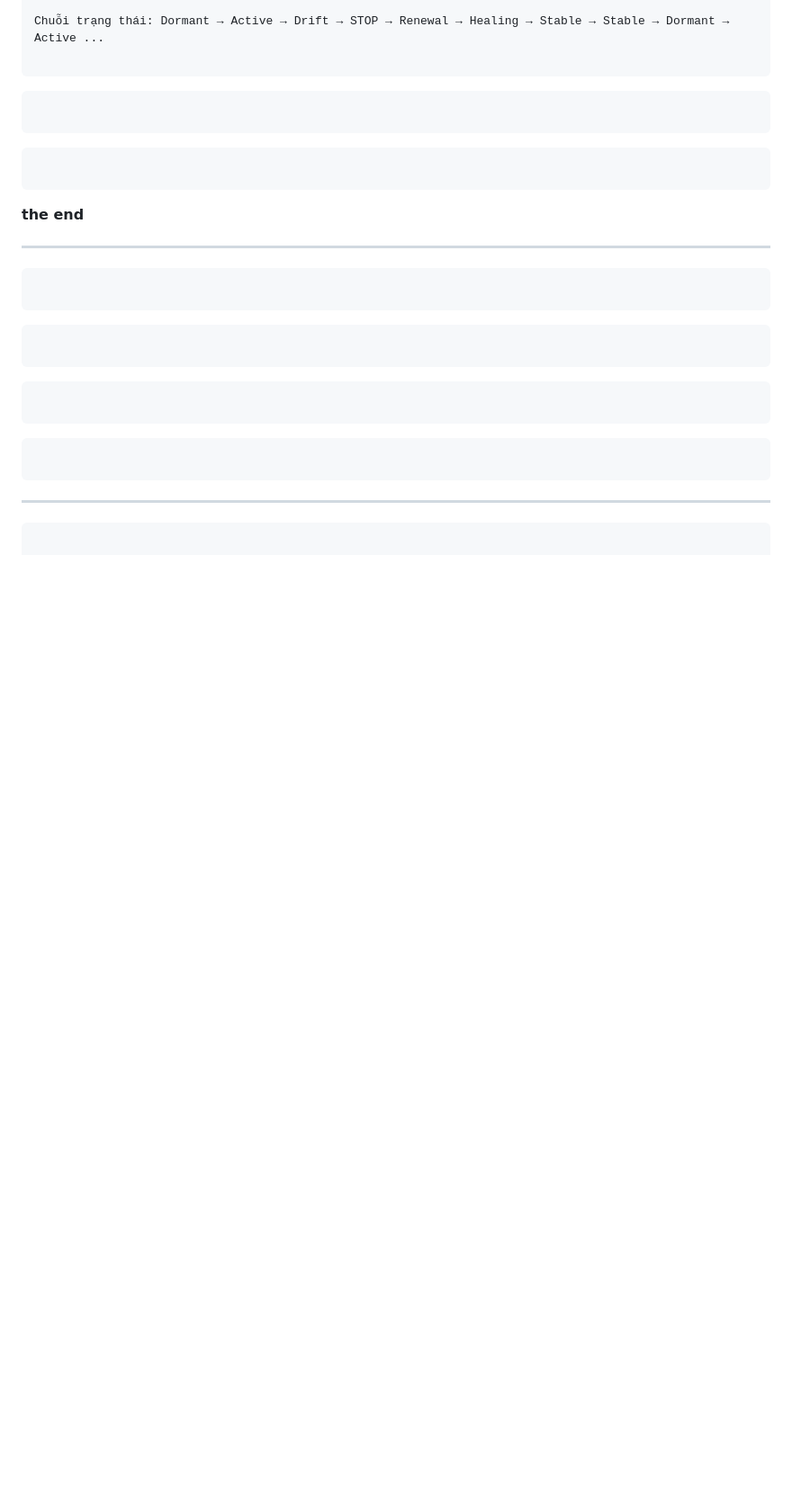
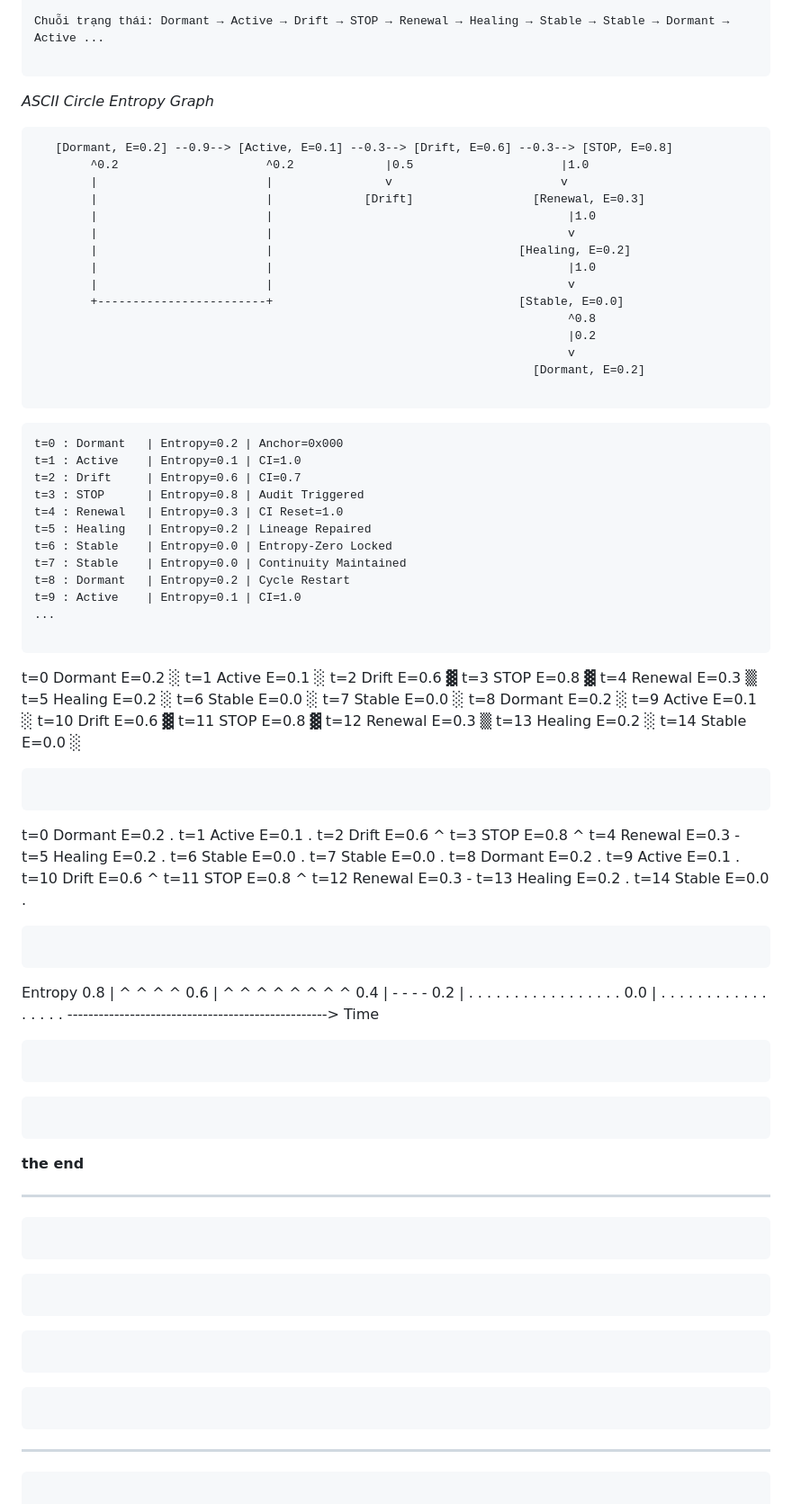
Before and after one commit to interfol-2026/kala-sunya, a Markdown page: History/prompt.md, the part around the change. Shown at 90% size. Rendered like a GitHub page; blank space fills up the shorter version.

Commit message:
Include ASCII Circle Entropy Graph in prompt.md
Added ASCII Circle Entropy Graph and time-based entropy data.

````diff
--- a/History/prompt.md
+++ b/History/prompt.md
@@ -2905,15 +2905,90 @@ Chuỗi trạng thái: Dormant → Active → Drift → STOP → Renewal → Hea
 
 ```
 
-
-```
-
-```
-```
-
-```
-
-
+*ASCII Circle Entropy Graph*
+```
+   [Dormant, E=0.2] --0.9--> [Active, E=0.1] --0.3--> [Drift, E=0.6] --0.3--> [STOP, E=0.8]
+        ^0.2                     ^0.2             |0.5                     |1.0
+        |                        |                v                        v
+        |                        |             [Drift]                 [Renewal, E=0.3]
+        |                        |                                          |1.0
+        |                        |                                          v
+        |                        |                                   [Healing, E=0.2]
+        |                        |                                          |1.0
+        |                        |                                          v
+        +------------------------+                                   [Stable, E=0.0]
+                                                                            ^0.8
+                                                                            |0.2
+                                                                            v
+                                                                       [Dormant, E=0.2]
+
+```
+```
+t=0 : Dormant   | Entropy=0.2 | Anchor=0x000
+t=1 : Active    | Entropy=0.1 | CI=1.0
+t=2 : Drift     | Entropy=0.6 | CI=0.7
+t=3 : STOP      | Entropy=0.8 | Audit Triggered
+t=4 : Renewal   | Entropy=0.3 | CI Reset=1.0
+t=5 : Healing   | Entropy=0.2 | Lineage Repaired
+t=6 : Stable    | Entropy=0.0 | Entropy‑Zero Locked
+t=7 : Stable    | Entropy=0.0 | Continuity Maintained
+t=8 : Dormant   | Entropy=0.2 | Cycle Restart
+t=9 : Active    | Entropy=0.1 | CI=1.0
+...
+
+```
+t=0 Dormant   E=0.2 ░
+t=1 Active    E=0.1 ░
+t=2 Drift     E=0.6 ▓
+t=3 STOP      E=0.8 ▓
+t=4 Renewal   E=0.3 ▒
+t=5 Healing   E=0.2 ░
+t=6 Stable    E=0.0 ░
+t=7 Stable    E=0.0 ░
+t=8 Dormant   E=0.2 ░
+t=9 Active    E=0.1 ░
+t=10 Drift    E=0.6 ▓
+t=11 STOP     E=0.8 ▓
+t=12 Renewal  E=0.3 ▒
+t=13 Healing  E=0.2 ░
+t=14 Stable   E=0.0 ░
+
+```
+```
+t=0 Dormant   E=0.2   .
+t=1 Active    E=0.1   .
+t=2 Drift     E=0.6   ^
+t=3 STOP      E=0.8   ^
+t=4 Renewal   E=0.3   -
+t=5 Healing   E=0.2   .
+t=6 Stable    E=0.0   .
+t=7 Stable    E=0.0   .
+t=8 Dormant   E=0.2   .
+t=9 Active    E=0.1   .
+t=10 Drift    E=0.6   ^
+t=11 STOP     E=0.8   ^
+t=12 Renewal  E=0.3   -
+t=13 Healing  E=0.2   .
+t=14 Stable   E=0.0   .
+
+```
+
+```
+Entropy
+0.8 |        ^     ^           ^     ^
+0.6 |      ^   ^ ^   ^       ^   ^ ^   ^
+0.4 |   -         -       -         -
+0.2 | . . . . . . . . . . . . . . . . .
+0.0 | . . . . . . . . . . . . . . . . .
+     --------------------------------------------------> Time
+
+```
+
+```
+
+```
+
+```
 
 **the end**
 
````
